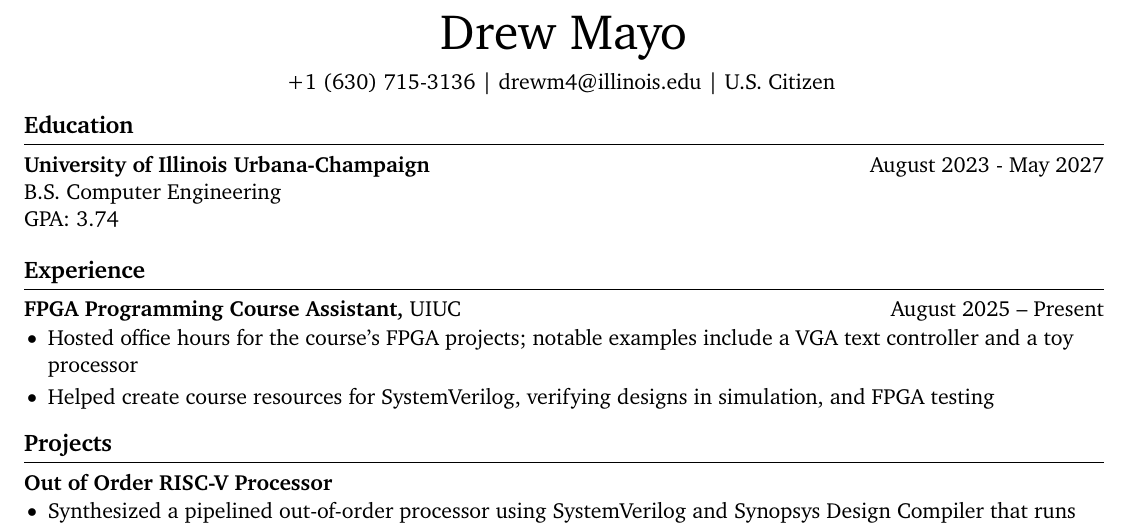
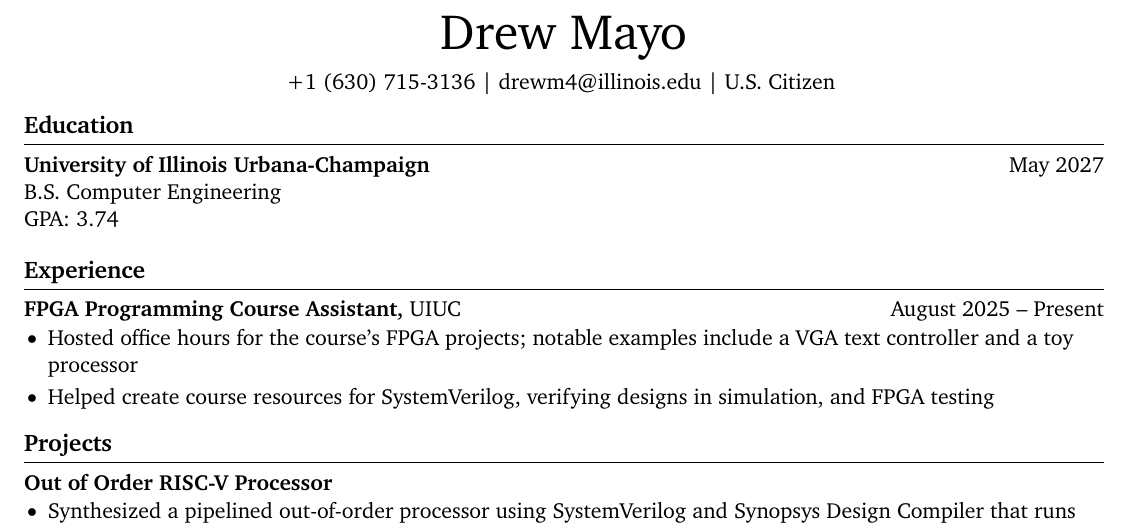
Before and after one commit to DrewMayo/resume, a LaTeX document (main.tex): part of the page, cut so that both start at the same text. Compiled offline with pdfLaTeX.

Commit message:
remove start date

```diff
--- a/main.tex
+++ b/main.tex
@@ -43,7 +43,7 @@ right=0.5in]{geometry} % specify right page margin
 
 % education section
 \section*{Education}
-\textbf{University of Illinois Urbana-Champaign} \hfill August 2023 - May 2027 \\ B.S. Computer Engineering \\
+\textbf{University of Illinois Urbana-Champaign} \hfill May 2027 \\ B.S. Computer Engineering \\
 GPA: 3.74
 
 \vspace{-6.5pt}
```
